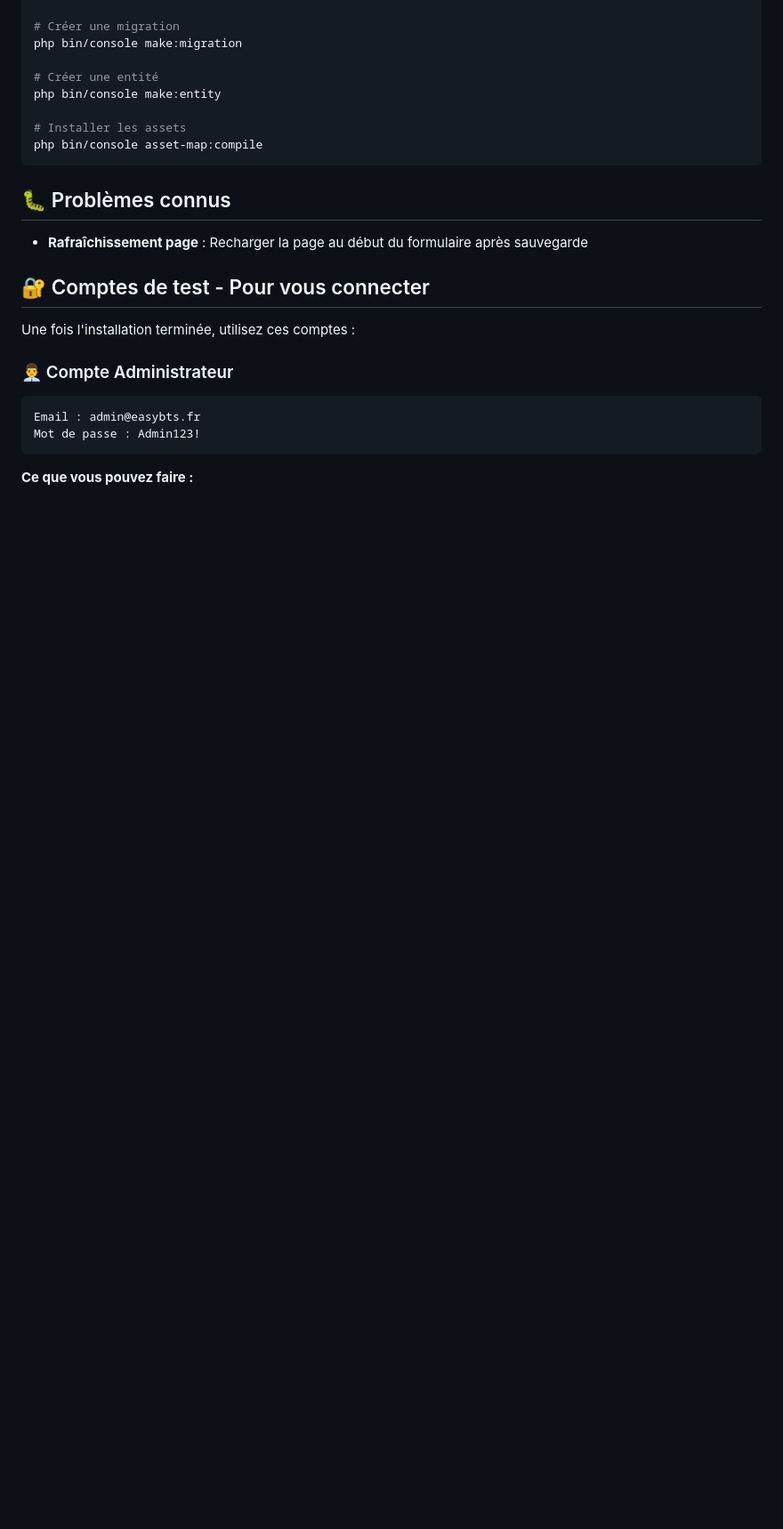
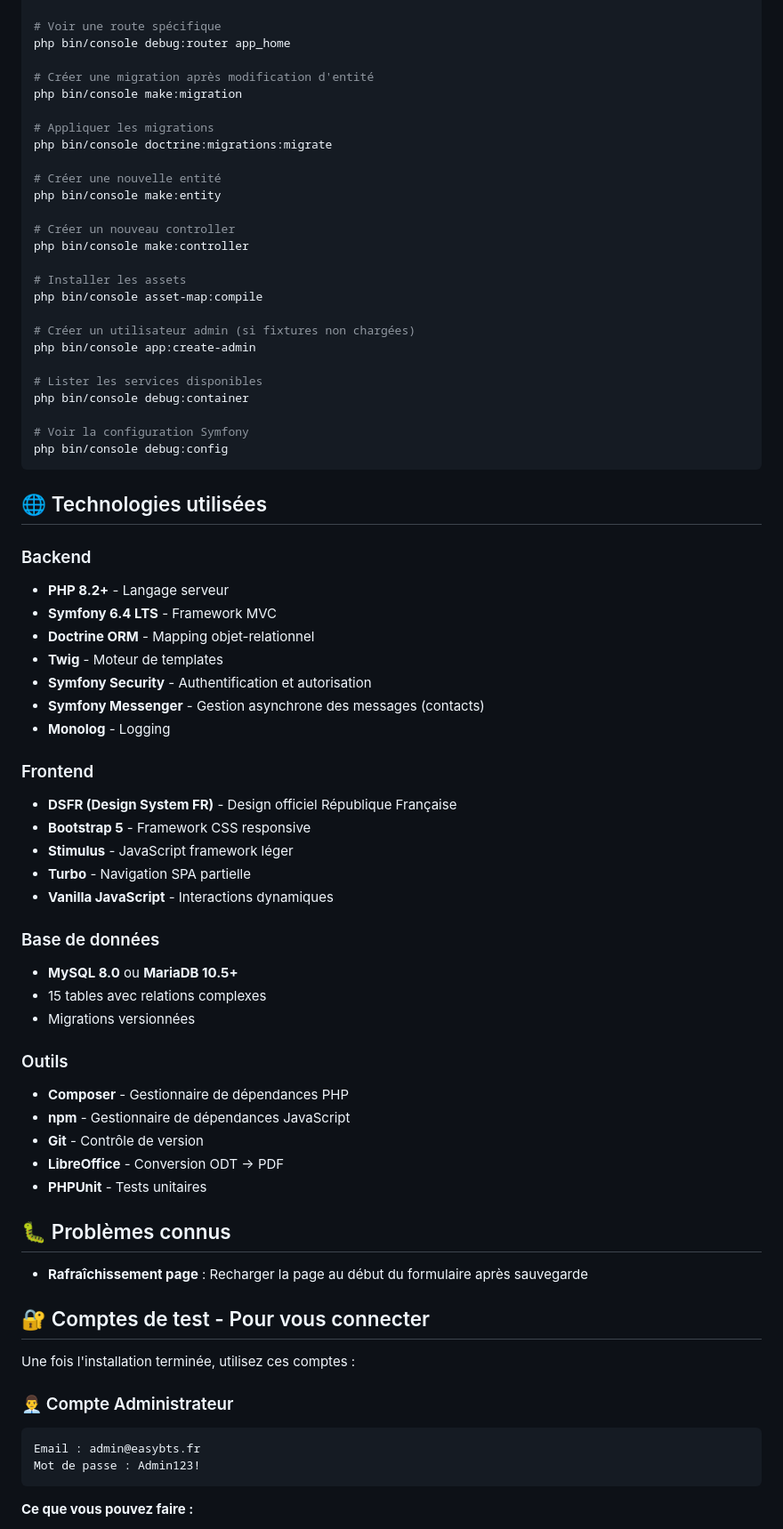
Before and after one commit to Corentin1876/EasyBts, a Markdown page: README.md, the part around one of its changes. Shown at 89% size. Drawn GitHub-style; blank space fills up the shorter version.

````diff
--- a/README.md
+++ b/README.md
@@ -278,14 +360,62 @@ php bin/console cache:clear
 php bin/console debug:router
 
-# Créer une migration
+# Voir une route spécifique
+php bin/console debug:router app_home
+
+# Créer une migration après modification d'entité
 php bin/console make:migration
 
-# Créer une entité
+# Appliquer les migrations
+php bin/console doctrine:migrations:migrate
+
+# Créer une nouvelle entité
 php bin/console make:entity
+
+# Créer un nouveau controller
+php bin/console make:controller
 
 # Installer les assets
 php bin/console asset-map:compile
+
+# Créer un utilisateur admin (si fixtures non chargées)
+php bin/console app:create-admin
+
+# Lister les services disponibles
+php bin/console debug:container
+
+# Voir la configuration Symfony
+php bin/console debug:config
 ```
+
+## 🌐 Technologies utilisées
+
+### Backend
+- **PHP 8.2+** - Langage serveur
+- **Symfony 6.4 LTS** - Framework MVC
+- **Doctrine ORM** - Mapping objet-relationnel
+- **Twig** - Moteur de templates
+- **Symfony Security** - Authentification et autorisation
+- **Symfony Messenger** - Gestion asynchrone des messages (contacts)
+- **Monolog** - Logging
+
+### Frontend
+- **DSFR (Design System FR)** - Design officiel République Française
+- **Bootstrap 5** - Framework CSS responsive
+- **Stimulus** - JavaScript framework léger
+- **Turbo** - Navigation SPA partielle
+- **Vanilla JavaScript** - Interactions dynamiques
+
+### Base de données
+- **MySQL 8.0** ou **MariaDB 10.5+**
+- 15 tables avec relations complexes
+- Migrations versionnées
+
+### Outils
+- **Composer** - Gestionnaire de dépendances PHP
+- **npm** - Gestionnaire de dépendances JavaScript
+- **Git** - Contrôle de version
+- **LibreOffice** - Conversion ODT → PDF
+- **PHPUnit** - Tests unitaires
 
 ## 🐛 Problèmes connus
 
````
Also changed, not shown: other parts of README.md (+92 -10 lines).
